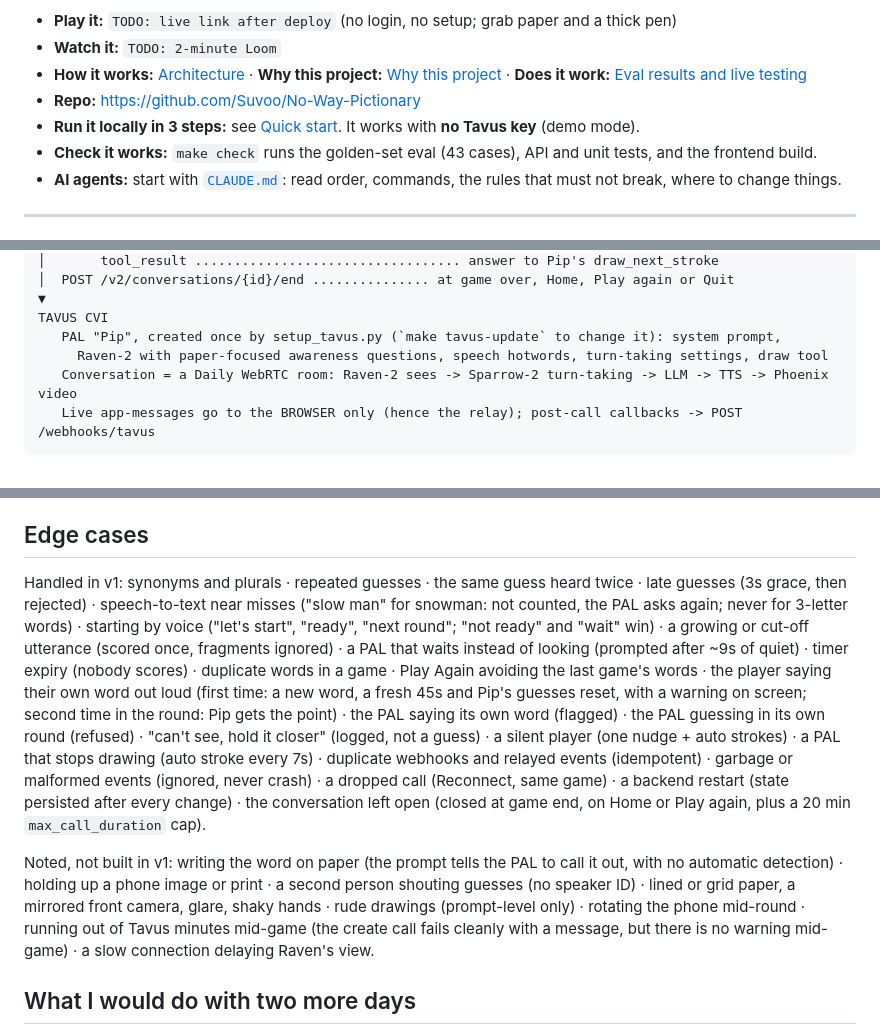
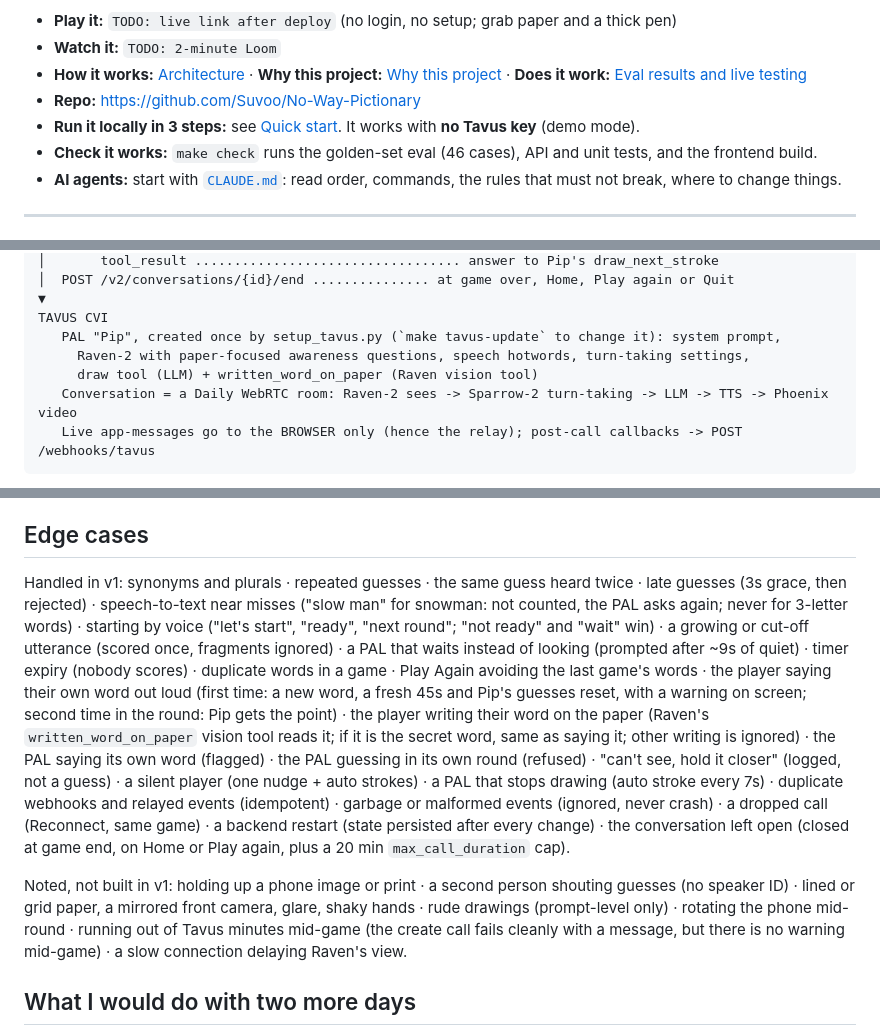
Before and after one commit to Suvoo/No-Way-Pictionary, a Markdown page: README.md, 3 parts joined by grey strips. Drawn GitHub-style.

````diff
--- a/README.md
+++ b/README.md
@@ -9,7 +9,7 @@
 - **How it works:** [Architecture](#architecture) · **Why this project:** [Why this project](#why-this-project) · **Does it work:** [Eval results and live testing](#eval-results)
 - **Repo:** https://github.com/Suvoo/No-Way-Pictionary
 - **Run it locally in 3 steps:** see [Quick start](#quick-start). It works with **no Tavus key** (demo mode).
-- **Check it works:** `make check` runs the golden-set eval (43 cases), API and unit tests, and the frontend build.
+- **Check it works:** `make check` runs the golden-set eval (46 cases), API and unit tests, and the frontend build.
 - **AI agents:** start with [`CLAUDE.md`](CLAUDE.md): read order, commands, the rules that must not break, where to change things.
 
 ---
@@ -117,7 +121,8 @@ BACKEND  FastAPI, one process, owns ALL game state
 ▼
 TAVUS CVI
    PAL "Pip", created once by setup_tavus.py (`make tavus-update` to change it): system prompt,
-     Raven-2 with paper-focused awareness questions, speech hotwords, turn-taking settings, draw tool
+     Raven-2 with paper-focused awareness questions, speech hotwords, turn-taking settings,
+     draw tool (LLM) + written_word_on_paper (Raven vision tool)
    Conversation = a Daily WebRTC room: Raven-2 sees -> Sparrow-2 turn-taking -> LLM -> TTS -> Phoenix video
    Live app-messages go to the BROWSER only (hence the relay); post-call callbacks -> POST /webhooks/tavus
 ```
@@ -275,9 +283,9 @@ PASS  #43  After a word swap, Pip may guess an old guess again on the new word (
 
 ## Edge cases
 
-Handled in v1: synonyms and plurals · repeated guesses · the same guess heard twice · late guesses (3s grace, then rejected) · speech-to-text near misses ("slow man" for snowman: not counted, the PAL asks again; never for 3-letter words) · starting by voice ("let's start", "ready", "next round"; "not ready" and "wait" win) · a growing or cut-off utterance (scored once, fragments ignored) · a PAL that waits instead of looking (prompted after ~9s of quiet) · timer expiry (nobody scores) · duplicate words in a game · Play Again avoiding the last game's words · the player saying their own word out loud (first time: a new word, a fresh 45s and Pip's guesses reset, with a warning on screen; second time in the round: Pip gets the point) · the PAL saying its own word (flagged) · the PAL guessing in its own round (refused) · "can't see, hold it closer" (logged, not a guess) · a silent player (one nudge + auto strokes) · a PAL that stops drawing (auto stroke every 7s) · duplicate webhooks and relayed events (idempotent) · garbage or malformed events (ignored, never crash) · a dropped call (Reconnect, same game) · a backend restart (state persisted after every change) · the conversation left open (closed at game end, on Home or Play again, plus a 20 min `max_call_duration` cap).
+Handled in v1: synonyms and plurals · repeated guesses · the same guess heard twice · late guesses (3s grace, then rejected) · speech-to-text near misses ("slow man" for snowman: not counted, the PAL asks again; never for 3-letter words) · starting by voice ("let's start", "ready", "next round"; "not ready" and "wait" win) · a growing or cut-off utterance (scored once, fragments ignored) · a PAL that waits instead of looking (prompted after ~9s of quiet) · timer expiry (nobody scores) · duplicate words in a game · Play Again avoiding the last game's words · the player saying their own word out loud (first time: a new word, a fresh 45s and Pip's guesses reset, with a warning on screen; second time in the round: Pip gets the point) · the player writing their word on the paper (Raven's `written_word_on_paper` vision tool reads it; if it is the secret word, same as saying it; other writing is ignored) · the PAL saying its own word (flagged) · the PAL guessing in its own round (refused) · "can't see, hold it closer" (logged, not a guess) · a silent player (one nudge + auto strokes) · a PAL that stops drawing (auto stroke every 7s) · duplicate webhooks and relayed events (idempotent) · garbage or malformed events (ignored, never crash) · a dropped call (Reconnect, same game) · a backend restart (state persisted after every change) · the conversation left open (closed at game end, on Home or Play again, plus a 20 min `max_call_duration` cap).
 
-Noted, not built in v1: writing the word on paper (the prompt tells the PAL to call it out, with no automatic detection) · holding up a phone image or print · a second person shouting guesses (no speaker ID) · lined or grid paper, a mirrored front camera, glare, shaky hands · rude drawings (prompt-level only) · rotating the phone mid-round · running out of Tavus minutes mid-game (the create call fails cleanly with a message, but there is no warning mid-game) · a slow connection delaying Raven's view.
+Noted, not built in v1: holding up a phone image or print · a second person shouting guesses (no speaker ID) · lined or grid paper, a mirrored front camera, glare, shaky hands · rude drawings (prompt-level only) · rotating the phone mid-round · running out of Tavus minutes mid-game (the create call fails cleanly with a message, but there is no warning mid-game) · a slow connection delaying Raven's view.
 
 ## What I would do with two more days
 
````
Also changed, not shown: other parts of README.md (+14 -6 lines), CLAUDE.md (+4 -2 lines), docs/architecture.jpg (added), 9 other files.
